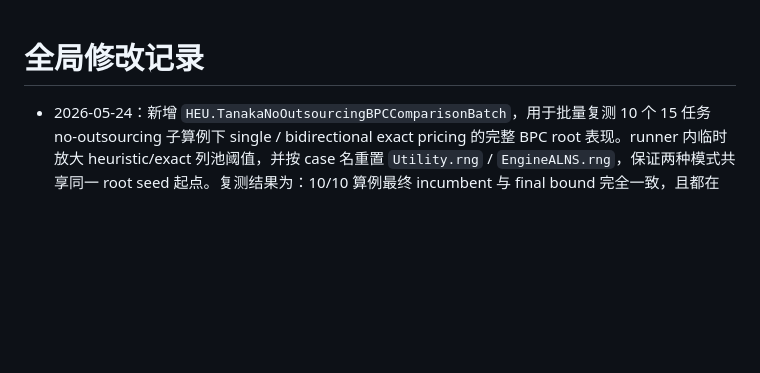
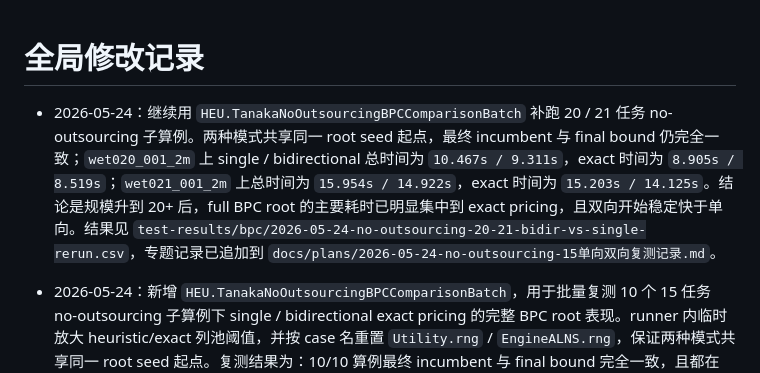
Before and after one commit to changxincao/TWETScheduling, a Markdown page: docs/logs/全局修改记录.md, the part around the change. Rendered like a GitHub page; blank space fills up the shorter version.

```diff
--- a/docs/logs/全局修改记录.md
+++ b/docs/logs/全局修改记录.md
@@ -1,4 +1,6 @@
 # 全局修改记录
+
+- 2026-05-24：继续用 `HEU.TanakaNoOutsourcingBPCComparisonBatch` 补跑 20 / 21 任务 no-outsourcing 子算例。两种模式共享同一 root seed 起点，最终 incumbent 与 final bound 仍完全一致；`wet020_001_2m` 上 single / bidirectional 总时间为 `10.467s / 9.311s`，exact 时间为 `8.905s / 8.519s`；`wet021_001_2m` 上总时间为 `15.954s / 14.922s`，exact 时间为 `15.203s / 14.125s`。结论是规模升到 20+ 后，full BPC root 的主要耗时已明显集中到 exact pricing，且双向开始稳定快于单向。结果见 `test-results/bpc/2026-05-24-no-outsourcing-20-21-bidir-vs-single-rerun.csv`，专题记录已追加到 `docs/plans/2026-05-24-no-outsourcing-15单向双向复测记录.md`。
 
 - 2026-05-24：新增 `HEU.TanakaNoOutsourcingBPCComparisonBatch`，用于批量复测 10 个 15 任务 no-outsourcing 子算例下 single / bidirectional exact pricing 的完整 BPC root 表现。runner 内临时放大 heuristic/exact 列池阈值，并按 case 名重置 `Utility.rng` / `EngineALNS.rng`，保证两种模式共享同一 root seed 起点。复测结果为：10/10 算例最终 incumbent 与 final bound 完全一致，且都在 root 闭合；平均完整 root 时间 single `0.255s`、bidirectional `0.230s`，平均 exact 时间 single `0.051s`、bidirectional `0.048s`。结果见 `test-results/bpc/2026-05-24-no-outsourcing-15-bidir-vs-single-rerun.csv`，专题记录见 `docs/plans/2026-05-24-no-outsourcing-15单向双向复测记录.md`。
 
```
Also changed, not shown: docs/plans/2026-05-24-no-outsourcing-15单向双向复测记录.md (+8 -0 lines).
